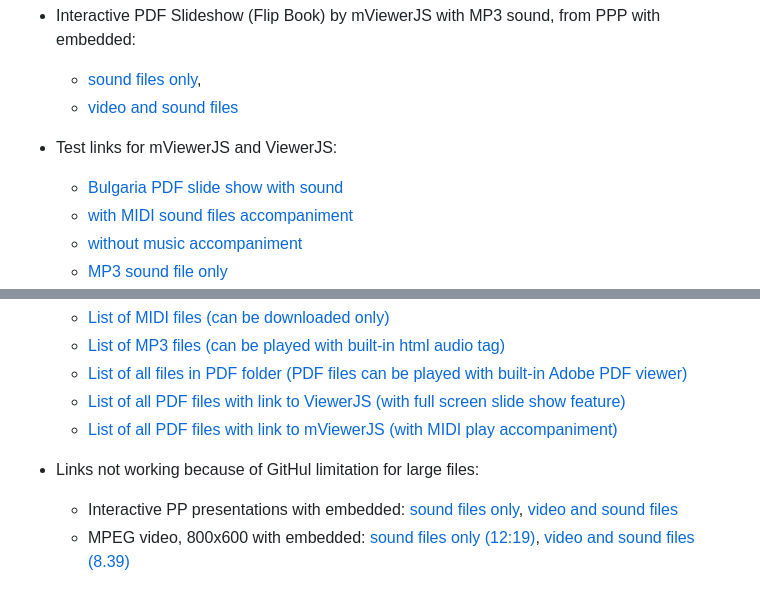
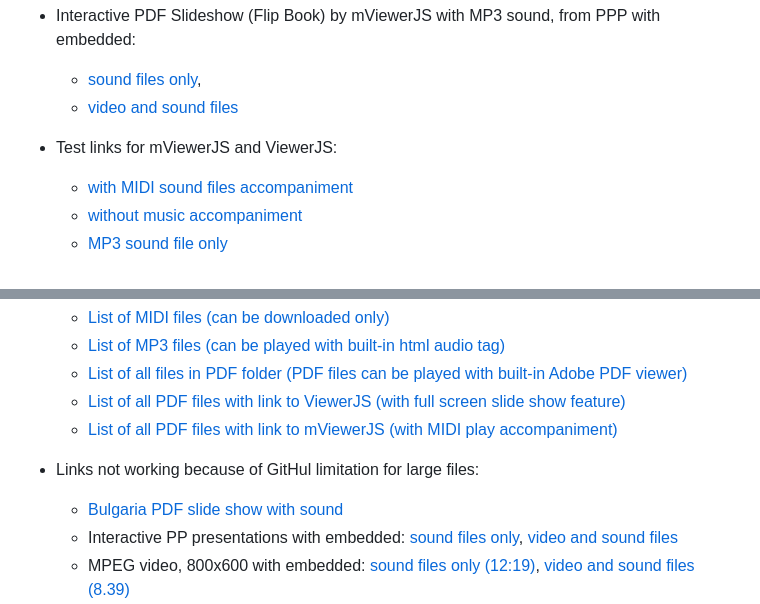
Before and after one commit to chradev/mviewerjs, a Markdown page: index.md, 2 parts joined by grey strips. GitHub-like rendering.

```diff
--- a/index.md
+++ b/index.md
@@ -25,7 +25,6 @@ PowerPoint and video presentations with photos of animal farms and a videos base
 
 
 - Test links for mViewerJS and ViewerJS:
-    - <a href="./mviewerjs.html?pMode=2&pTime=5000&file=./books/pdfs/Bulgaria.pdf&mp3=./books/pdfs/Bulgaria.mp3&title=Bulgaria">Bulgaria PDF slide show with sound</a>
     - <a href="./mviewerjs.html?pMode=2&pTime=2000&file=./books/pdfs/AllCases.pdf&mp3=./books/mids/Mozart, Symphony No. 40 in g minor, Molto allegro.mid&title=Big slide show">with MIDI sound files accompaniment</a>
     - <a href="./mviewerjs.html?pMode=2&pTime=2000&file=./farm-animals/FarmAnimals-big.pdf&title=Big slide show">without music accompaniment</a>
     - <a href="./mviewerjs.html?&mp3=./books/mp3s/Bond, Quixote.mp3&stt=30&title=No slide show">MP3 sound file only</a>
@@ -43,6 +42,7 @@ PowerPoint and video presentations with photos of animal farms and a videos base
 
 
 - Links not working because of GitHul limitation for large files:
+    - <a href="./mviewerjs.html?pMode=2&pTime=5000&file=./books/pdfs/Bulgaria.pdf&mp3=./books/pdfs/Bulgaria.mp3&title=Bulgaria">Bulgaria PDF slide show with sound</a>
     - Interactive PP presentations with embedded: <a href="./farm-animals/FarmAnimals.pptx" target="Main">sound files only</a>, <a href="./farm-animals/FarmAnimals-big.pptx" target="Main">video and sound files</a>
     - MPEG video, 800x600 with embedded: <a href="./farm-animals/FarmAnimals.mp4" target="Main">sound files only (12:19)</a>, <a href="./farm-animals/FarmAnimals-big.mp4" target="Main">video and sound files (8.39)</a>
     - MPEG video, 1600x1200 with embedded: <a href="./farm-animals/FarmAnimals-hd.mp4" target="Main">sound files only (12:19)</a>, <a href="./farm-animals/FarmAnimals-big-hd.mp4" target="Main">video and sound files (9:22)</a>
```
